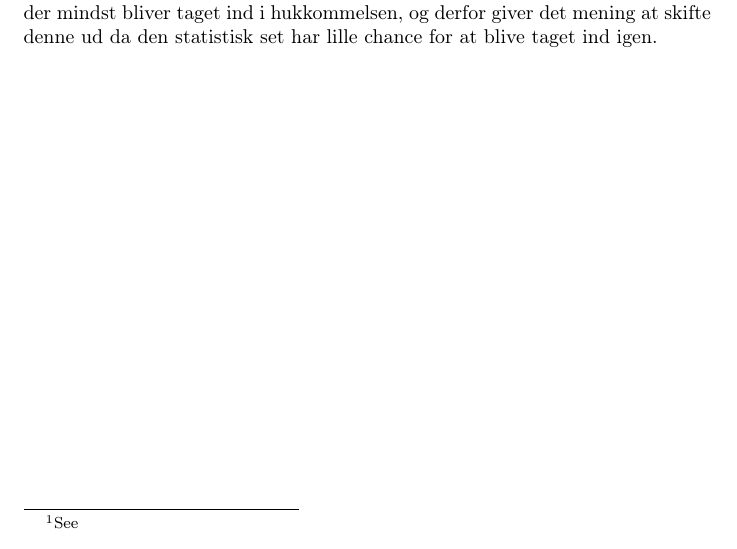
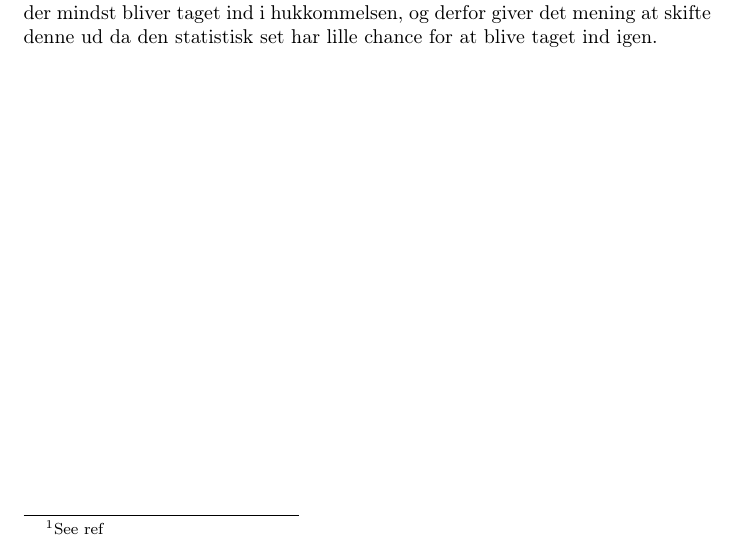
Before and after one commit to andersfischernielsen/BOSC, a LaTeX document (ObligatoriskOpgave3/tex/main.tex, which reads ObligatoriskOpgave3/tex/chapters/2-implementation.tex): part of page 4 of 7, cut so that both start at the same text. Compiled offline with pdfLaTeX.

Commit message:
Fixed a latex compile error

```diff
--- a/ObligatoriskOpgave3/tex/chapters/2-implementation.tex
+++ b/ObligatoriskOpgave3/tex/chapters/2-implementation.tex
@@ -7,4 +7,4 @@ Implementationen af den tilfældige sideudskiftningsalgoritme er baseret på at
 Implementationen af køudgaven af sideudskiftningsalgoritmen fungerer ved at at et globalt heltal fungerer som indeks i den fysiske hukommelse. Hver gang sideudskiftningsalgoritmen bliver brugt forøges indeks med én og der findes resten af heltalsdivisionen af antallet af rammer i den fysiske hukommelse.
 
 \subsubsection{Brugerdefineret}
-Den brugerdefinerede algoritme er baseret på "least-used" algoritmen\footnote{See \todo{ref}}. Hver gang at der sker en side fejl, tælles en sammenhørende værdi op med én, eller to hvis der er tale om en skrivesidefejl. Sideudskifteren itererer over siderne i den fysiske hukkomelse og finder ud af hvilken side der har færrest sidefejl, og denne side bliver skiftet ud. Den side med de færreste sidefejl må være den side der mindst bliver taget ind i hukkommelsen, og derfor giver det mening at skifte denne ud da den statistisk set har lille chance for at blive taget ind igen.
+Den brugerdefinerede algoritme er baseret på "least-used" algoritmen\footnote{See ref}. Hver gang at der sker en side fejl, tælles en sammenhørende værdi op med én, eller to hvis der er tale om en skrivesidefejl. Sideudskifteren itererer over siderne i den fysiske hukkomelse og finder ud af hvilken side der har færrest sidefejl, og denne side bliver skiftet ud. Den side med de færreste sidefejl må være den side der mindst bliver taget ind i hukkommelsen, og derfor giver det mening at skifte denne ud da den statistisk set har lille chance for at blive taget ind igen.
```
